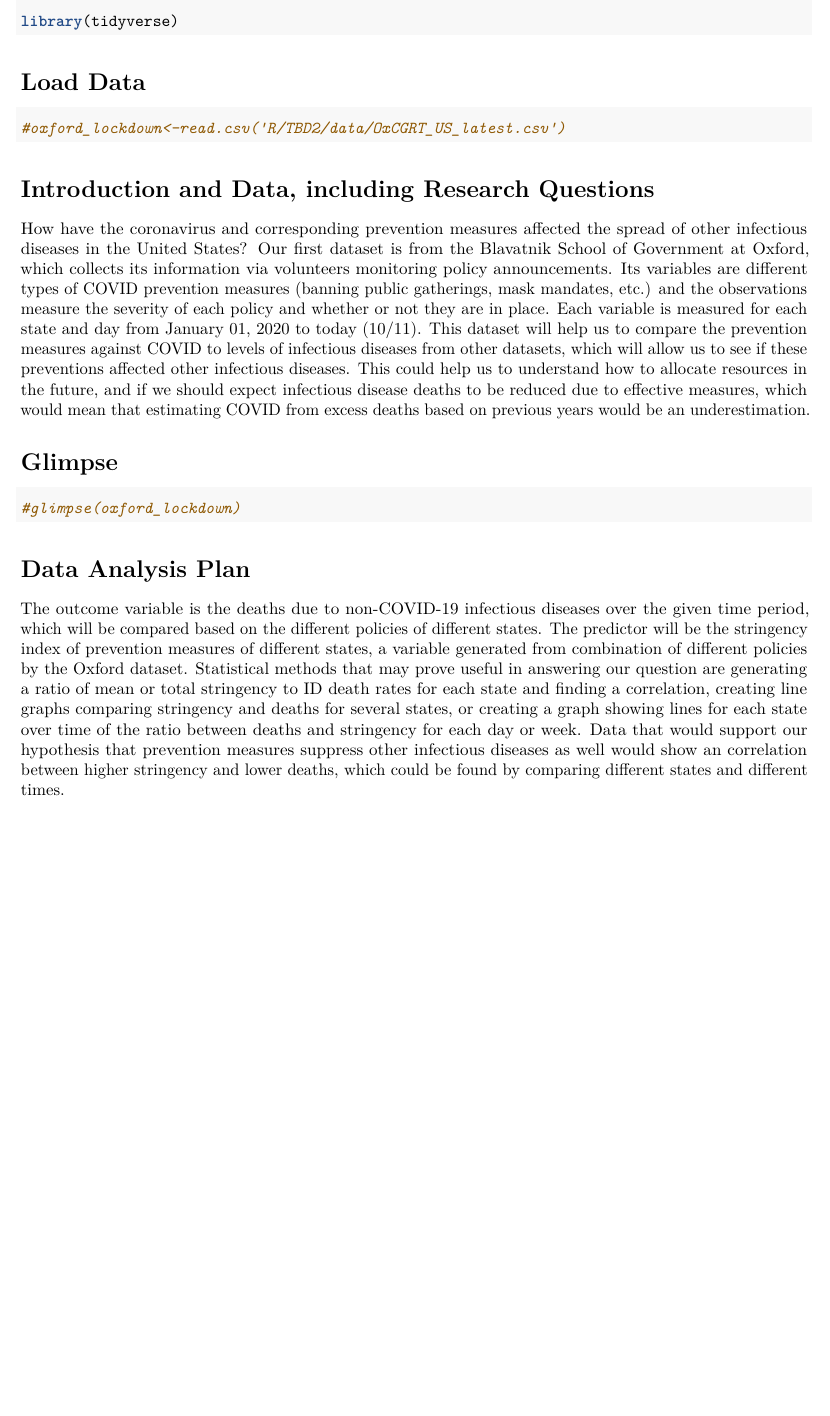
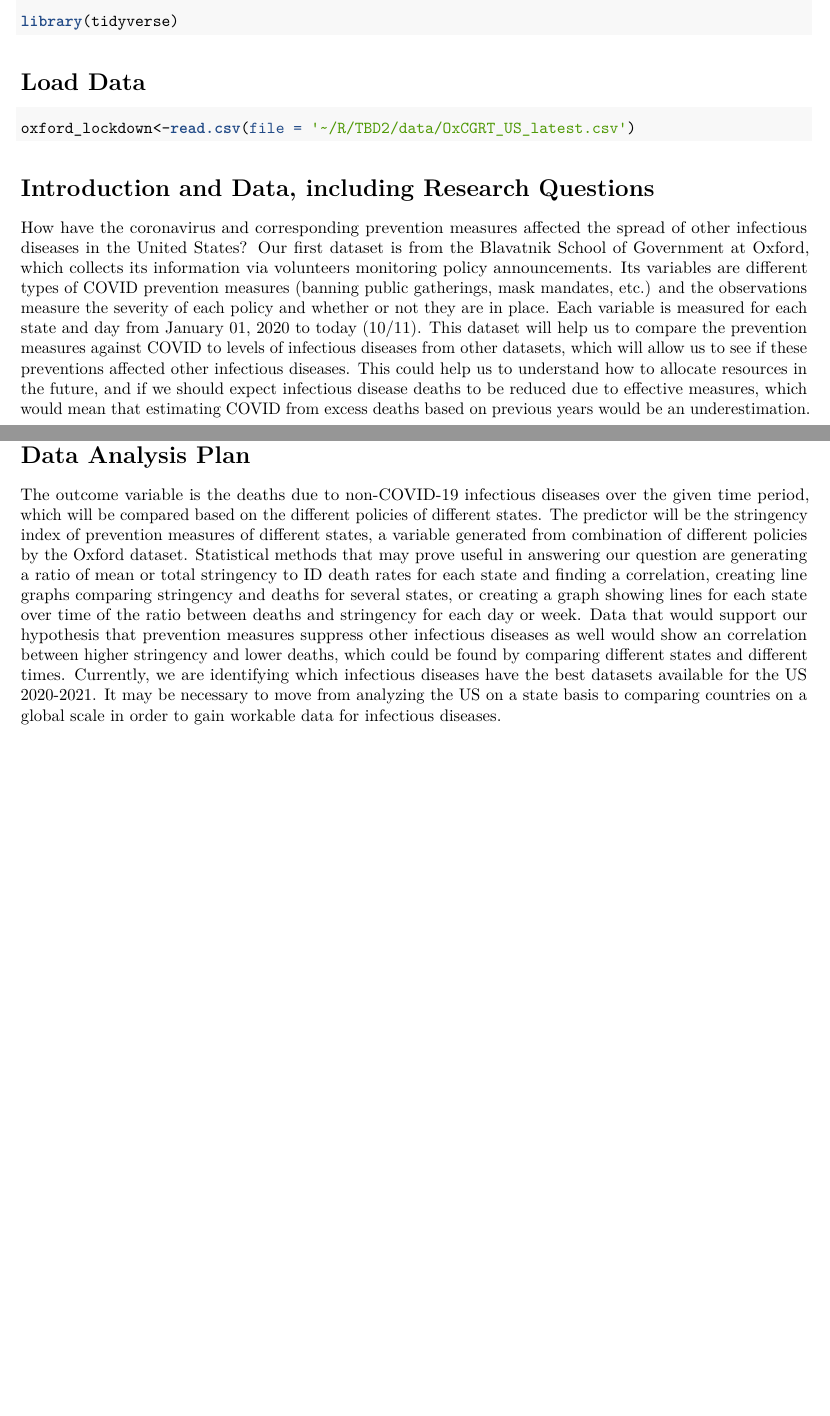
Before and after one commit to STA198F2021/TBD2, an R Markdown document (proposal/proposal_template.Rmd): part of the page before the commit and two parts of pages 1 and 3 of 3 after it, the two joined at a grey line, cut so that both start at the same text, the shorter picture padded with empty space. The pictures show the output file proposal/proposal_template.pdf that the author committed with the source.

Commit message:
Fixed glimpse and dataset loading

````diff
--- a/proposal/proposal_template.Rmd
+++ b/proposal/proposal_template.Rmd
@@ -14,7 +14,7 @@ library(tidyverse)
 
 # Load Data
 ```{r load-data, message = F}
-#oxford_lockdown<-read.csv('R/TBD2/data/OxCGRT_US_latest.csv')
+oxford_lockdown<-read.csv(file = '~/R/TBD2/data/OxCGRT_US_latest.csv')
 ```
 
 # Introduction and Data, including Research Questions
@@ -24,10 +24,10 @@ How have the coronavirus and corresponding prevention measures affected the spre
 # Glimpse
 
 ```{r}
-#glimpse(oxford_lockdown)
+glimpse(oxford_lockdown)
 ```
 
 
 # Data Analysis Plan
 
-The outcome variable is the deaths due to non-COVID-19 infectious diseases over the given time period, which will be compared based on the different policies of different states. The predictor will be the stringency index of prevention measures of different states, a variable generated from combination of different policies by the Oxford dataset. Statistical methods that may prove useful in answering our question are generating a ratio of mean or total stringency to ID death rates for each state and finding a correlation, creating line graphs comparing stringency and deaths for several states, or creating a graph showing lines for each state over time of the ratio between deaths and stringency for each day or week. Data that would support our hypothesis that prevention measures suppress other infectious diseases as well would show an correlation between higher stringency and lower deaths, which could be found by comparing different states and different times.
+The outcome variable is the deaths due to non-COVID-19 infectious diseases over the given time period, which will be compared based on the different policies of different states. The predictor will be the stringency index of prevention measures of different states, a variable generated from combination of different policies by the Oxford dataset. Statistical methods that may prove useful in answering our question are generating a ratio of mean or total stringency to ID death rates for each state and finding a correlation, creating line graphs comparing stringency and deaths for several states, or creating a graph showing lines for each state over time of the ratio between deaths and stringency for each day or week. Data that would support our hypothesis that prevention measures suppress other infectious diseases as well would show an correlation between higher stringency and lower deaths, which could be found by comparing different states and different times. Currently, we are identifying which infectious diseases have the best datasets available for the US 2020-2021. It may be necessary to move from analyzing the US on a state basis to comparing countries on a global scale in order to gain workable data for infectious diseases.
````
Also changed, not shown: proposal/proposal_template.pdf.
